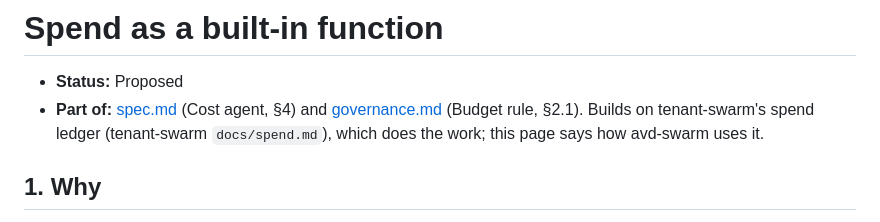
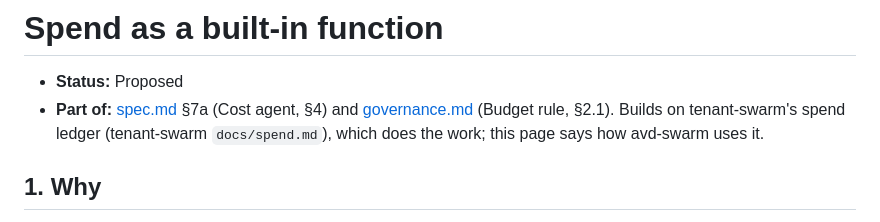
Before and after one commit to avd-ops/avd-swarm, a Markdown page: docs/spend.md, the part around the change. Rendered like a GitHub page.

```diff
--- a/docs/cost.md
+++ b/docs/spend.md
@@ -1,7 +1,7 @@
 # Spend as a built-in function
 
 - **Status:** Proposed
-- **Part of:** [spec.md](spec.md) (Cost agent, §4) and [governance.md](governance.md) (Budget rule, §2.1). Builds on tenant-swarm's spend ledger (tenant-swarm `docs/spend.md`), which does the work; this page says how avd-swarm uses it.
+- **Part of:** [spec.md](spec.md) §7a (Cost agent, §4) and [governance.md](governance.md) (Budget rule, §2.1). Builds on tenant-swarm's spend ledger (tenant-swarm `docs/spend.md`), which does the work; this page says how avd-swarm uses it.
 
 ## 1. Why
 
```
